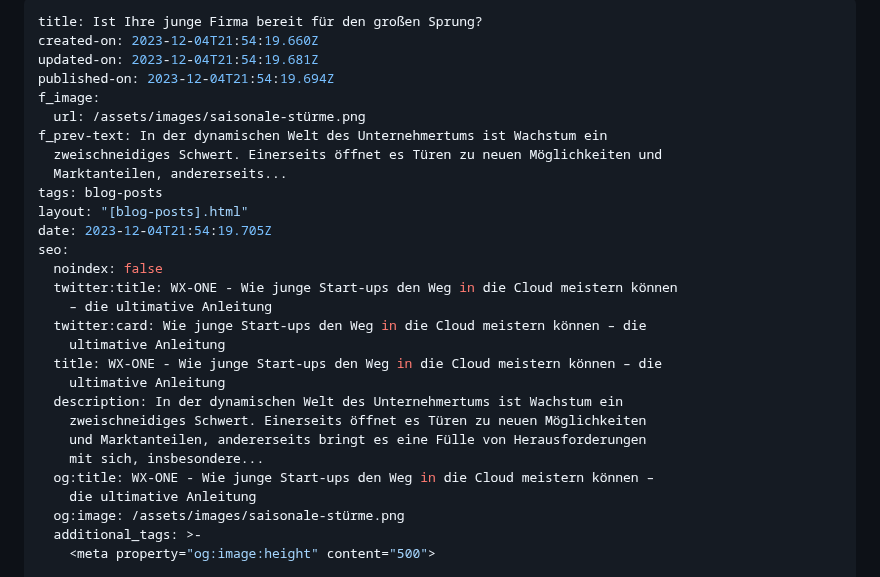
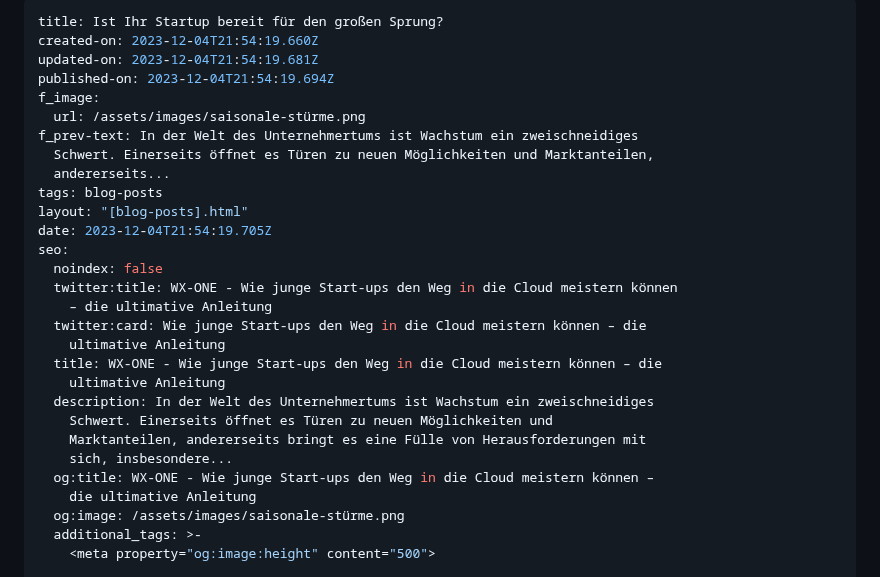
Before and after one commit to wzrdtales/wx-one, a Markdown page: cms/blog-posts/ist-ihre-junge-firma-bereit-für-den-großen-sprung.md, the part around one of its changes. GitHub-like rendering.

Commit message:
Update Blog Posts “ist-ihre-junge-firma-bereit-für-den-großen-sprung”

```diff
--- a/cms/blog-posts/ist-ihre-junge-firma-bereit-für-den-großen-sprung.md
+++ b/cms/blog-posts/ist-ihre-junge-firma-bereit-für-den-großen-sprung.md
@@ -1,13 +1,13 @@
 ---
-title: Ist Ihre junge Firma bereit für den großen Sprung?
+title: Ist Ihr Startup bereit für den großen Sprung?
 created-on: 2023-12-04T21:54:19.660Z
 updated-on: 2023-12-04T21:54:19.681Z
 published-on: 2023-12-04T21:54:19.694Z
 f_image:
   url: /assets/images/saisonale-stürme.png
-f_prev-text: In der dynamischen Welt des Unternehmertums ist Wachstum ein
-  zweischneidiges Schwert. Einerseits öffnet es Türen zu neuen Möglichkeiten und
-  Marktanteilen, andererseits...
+f_prev-text: In der Welt des Unternehmertums ist Wachstum ein zweischneidiges
+  Schwert. Einerseits öffnet es Türen zu neuen Möglichkeiten und Marktanteilen,
+  andererseits...
 tags: blog-posts
 layout: "[blog-posts].html"
 date: 2023-12-04T21:54:19.705Z
@@ -19,10 +19,10 @@ seo:
     ultimative Anleitung
   title: WX-ONE - Wie junge Start-ups den Weg in die Cloud meistern können – die
     ultimative Anleitung
-  description: In der dynamischen Welt des Unternehmertums ist Wachstum ein
-    zweischneidiges Schwert. Einerseits öffnet es Türen zu neuen Möglichkeiten
-    und Marktanteilen, andererseits bringt es eine Fülle von Herausforderungen
-    mit sich, insbesondere...
+  description: In der Welt des Unternehmertums ist Wachstum ein zweischneidiges
+    Schwert. Einerseits öffnet es Türen zu neuen Möglichkeiten und
+    Marktanteilen, andererseits bringt es eine Fülle von Herausforderungen mit
+    sich, insbesondere...
   og:title: WX-ONE - Wie junge Start-ups den Weg in die Cloud meistern können –
     die ultimative Anleitung
   og:image: /assets/images/saisonale-stürme.png
```
Also changed, not shown: other parts of cms/blog-posts/ist-ihre-junge-firma-bereit-für-den-großen-sprung.md (+1 -57 lines).
